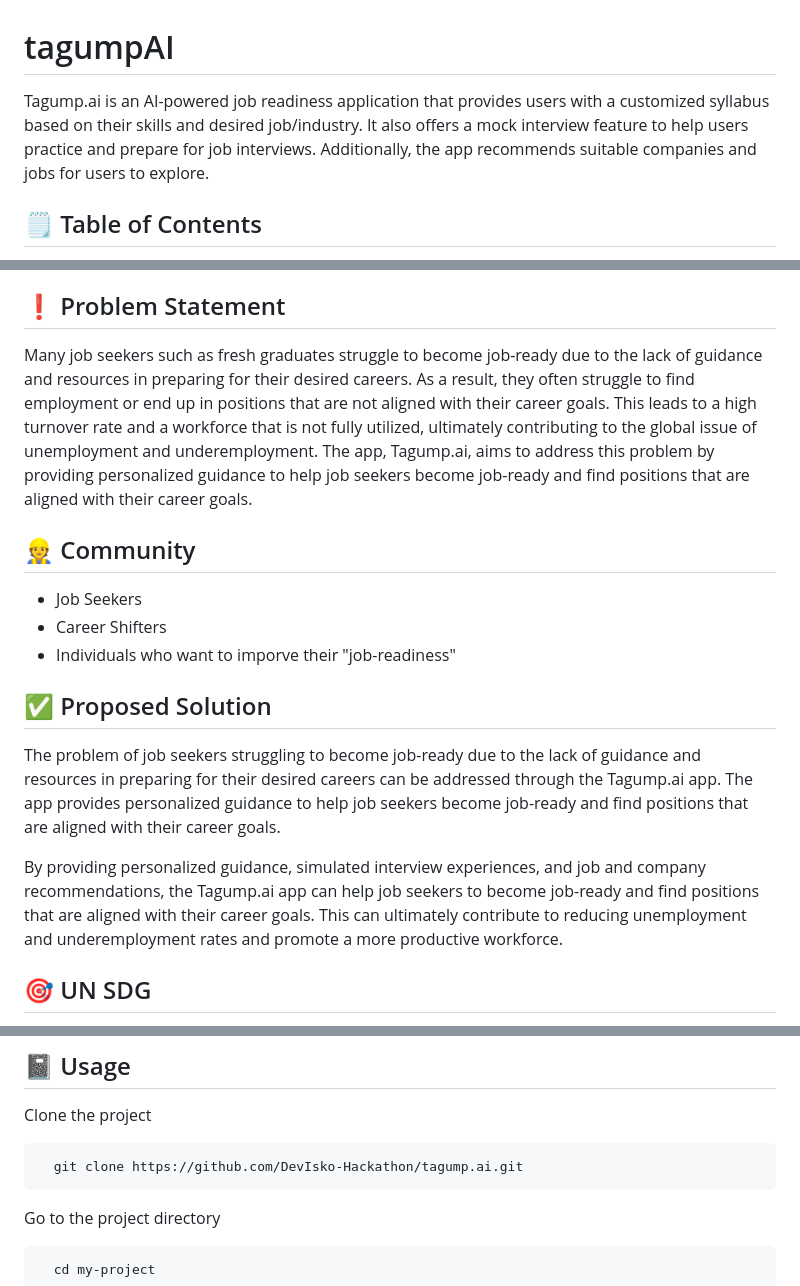
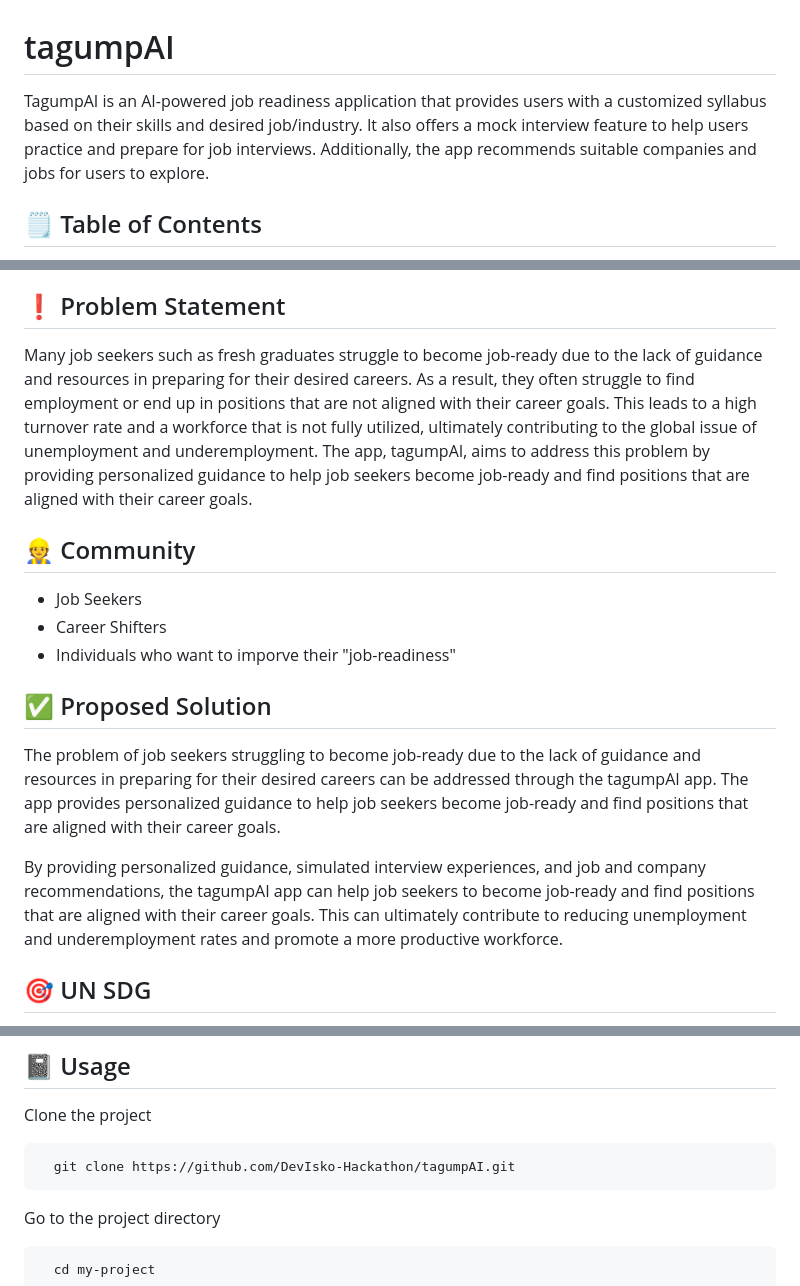
Before and after one commit to DevIsko-Hackathon/tagump.ai, a Markdown page: README.md, 3 parts joined by grey strips. Drawn GitHub-style.

Commit message:
fixed app name in readme

````diff
--- a/README.md
+++ b/README.md
@@ -1,6 +1,6 @@
 # tagumpAI
 
-Tagump.ai is an AI-powered job readiness application that provides users with a customized syllabus based on their skills and desired job/industry. It also offers a mock interview feature to help users practice and prepare for job interviews. Additionally, the app recommends suitable companies and jobs for users to explore.
+TagumpAI is an AI-powered job readiness application that provides users with a customized syllabus based on their skills and desired job/industry. It also offers a mock interview feature to help users practice and prepare for job interviews. Additionally, the app recommends suitable companies and jobs for users to explore.
 
 ## 🗒️ Table of Contents
 - [Problem Statement](#problem-statement)
@@ -14,7 +14,7 @@ Tagump.ai is an AI-powered job readiness application that provides users with a
 
 ## ❗ Problem Statement
 
-Many job seekers such as fresh graduates struggle to become job-ready due to the lack of guidance and resources in preparing for their desired careers. As a result, they often struggle to find employment or end up in positions that are not aligned with their career goals. This leads to a high turnover rate and a workforce that is not fully utilized, ultimately contributing to the global issue of unemployment and underemployment. The app, Tagump.ai, aims to address this problem by providing personalized guidance to help job seekers become job-ready and find positions that are aligned with their career goals.
+Many job seekers such as fresh graduates struggle to become job-ready due to the lack of guidance and resources in preparing for their desired careers. As a result, they often struggle to find employment or end up in positions that are not aligned with their career goals. This leads to a high turnover rate and a workforce that is not fully utilized, ultimately contributing to the global issue of unemployment and underemployment. The app, tagumpAI, aims to address this problem by providing personalized guidance to help job seekers become job-ready and find positions that are aligned with their career goals.
 
 ## 👷 Community
 
@@ -24,9 +24,9 @@ Many job seekers such as fresh graduates struggle to become job-ready due to the
 
 ## ✅ Proposed Solution
 
-The problem of job seekers struggling to become job-ready due to the lack of guidance and resources in preparing for their desired careers can be addressed through the Tagump.ai app. The app provides personalized guidance to help job seekers become job-ready and find positions that are aligned with their career goals.
+The problem of job seekers struggling to become job-ready due to the lack of guidance and resources in preparing for their desired careers can be addressed through the tagumpAI app. The app provides personalized guidance to help job seekers become job-ready and find positions that are aligned with their career goals.
 
-By providing personalized guidance, simulated interview experiences, and job and company recommendations, the Tagump.ai app can help job seekers to become job-ready and find positions that are aligned with their career goals. This can ultimately contribute to reducing unemployment and underemployment rates and promote a more productive workforce.
+By providing personalized guidance, simulated interview experiences, and job and company recommendations, the tagumpAI app can help job seekers to become job-ready and find positions that are aligned with their career goals. This can ultimately contribute to reducing unemployment and underemployment rates and promote a more productive workforce.
 
 ## 🎯 UN SDG
 
@@ -64,7 +64,7 @@ By providing personalized guidance, simulated interview experiences, and job and
 Clone the project
 
 ```bash
-  git clone https://github.com/DevIsko-Hackathon/tagump.ai.git
+  git clone https://github.com/DevIsko-Hackathon/tagumpAI.git
 ```
 
 Go to the project directory
````
